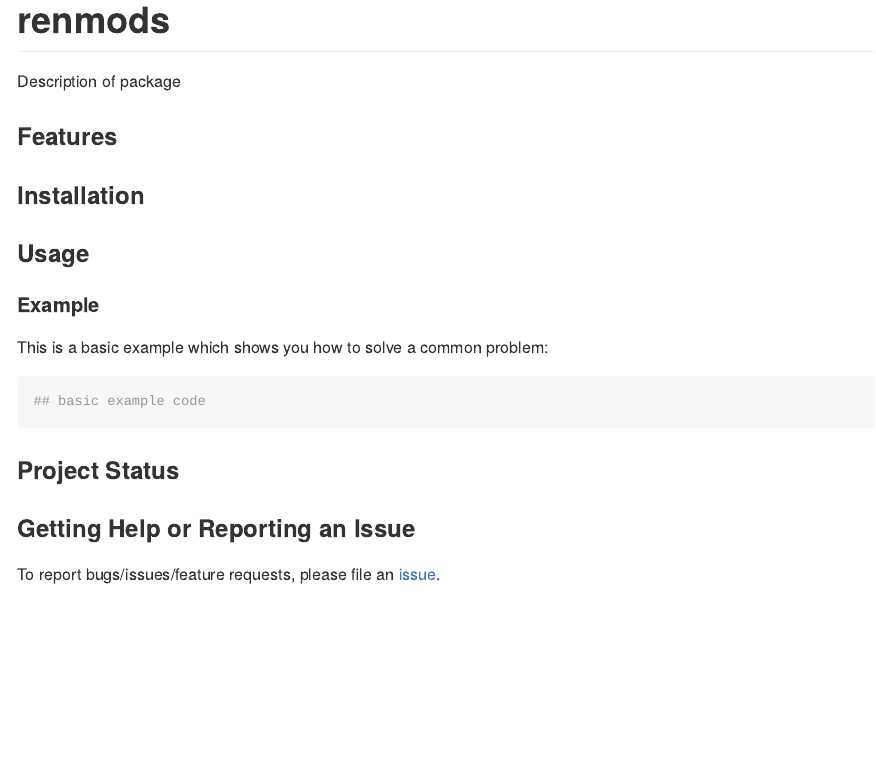
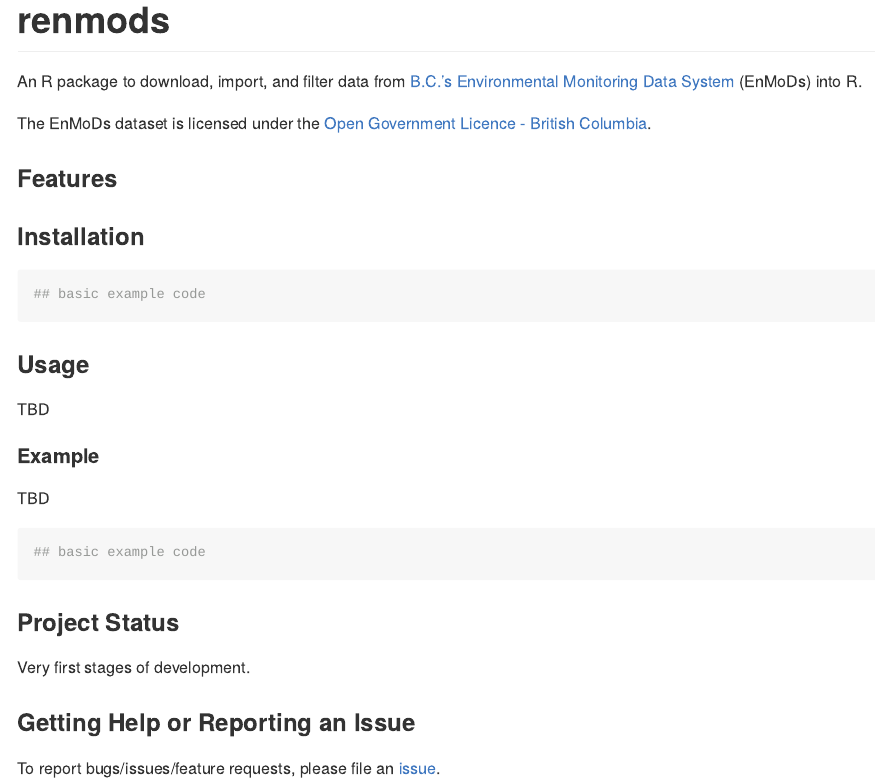
Before and after one commit to steffilazerte/renmods, an R Markdown document (README.Rmd): the page in a window 1100 px wide, from its top. Rendered offline with R 4.5, knitr and Pandoc, with nearby package versions; badge pictures from the web are left out.

Commit message:
updating initial readme details

````diff
--- a/README.Rmd
+++ b/README.Rmd
@@ -4,4 +4,3 @@ output:
     variant: markdown_github
 ---
 
-```{r, echo = FALSE}
@@ -18,23 +10,33 @@ If you have bcgovr installed and you use RStudio, click the 'Insert BCDevex Badg
 
 # renmods
 
-Description of package
+An R package to download, import, and filter data from [B.C.’s Environmental Monitoring Data System](https://www2.gov.bc.ca/gov/content/environment/research-monitoring-reporting/monitoring/environmental-monitoring-data-system) (EnMoDs) into R.
+
+The EnMoDs dataset is licensed under the [Open Government Licence - British Columbia](http://www2.gov.bc.ca/gov/content?id=A519A56BC2BF44E4A008B33FCF527F61).
 
 ### Features
 
 ### Installation
 
+```{r install}
+## basic example code
+```
+
 ### Usage
+
+TBD
 
 #### Example
 
-This is a basic example which shows you how to solve a common problem:
+TBD
 
 ```{r example}
 ## basic example code
 ```
 
 ### Project Status
+
+Very first stages of development.
 
 ### Getting Help or Reporting an Issue
 
````
Also changed, not shown: README.md (added), README.Rmd (11 more changed lines), 1 other file.
